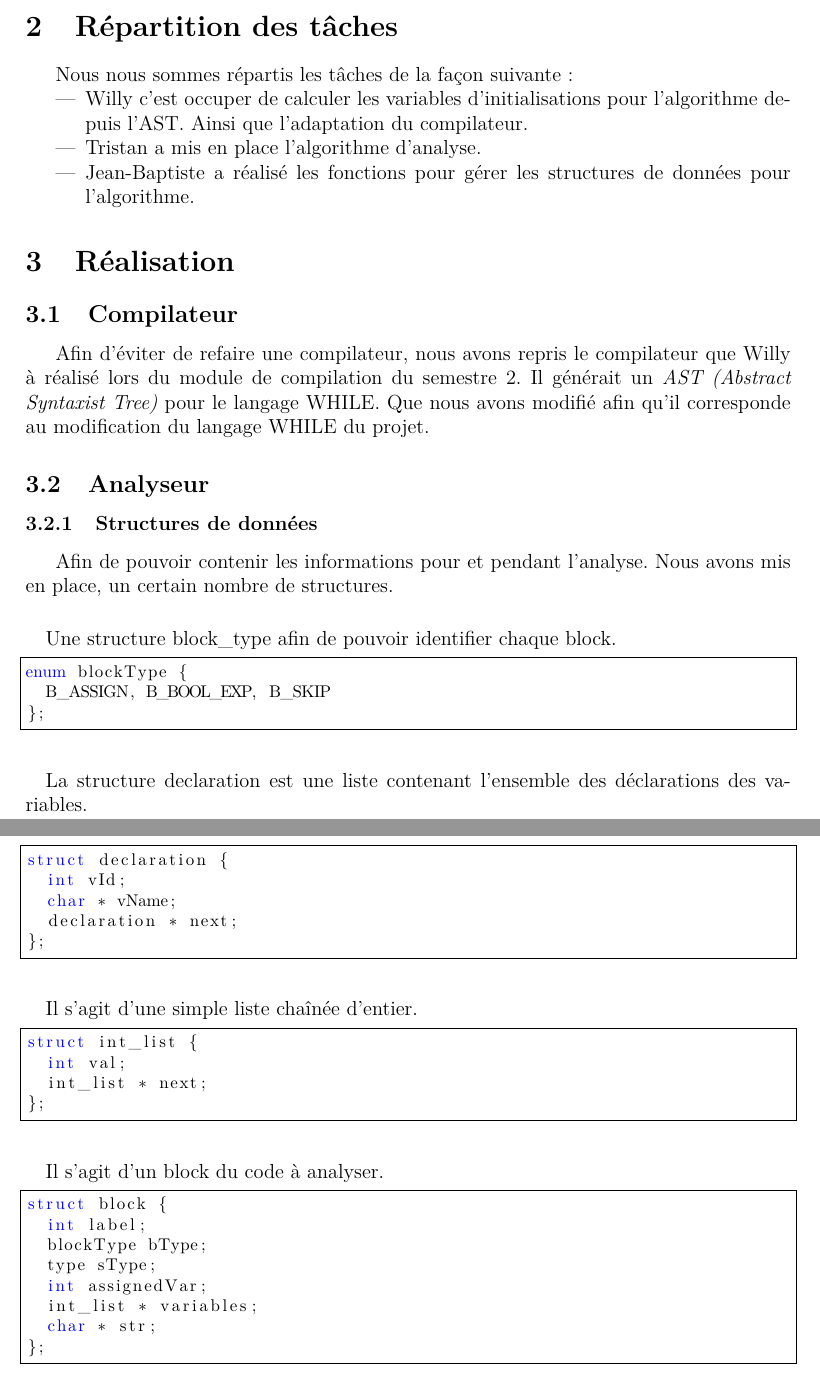
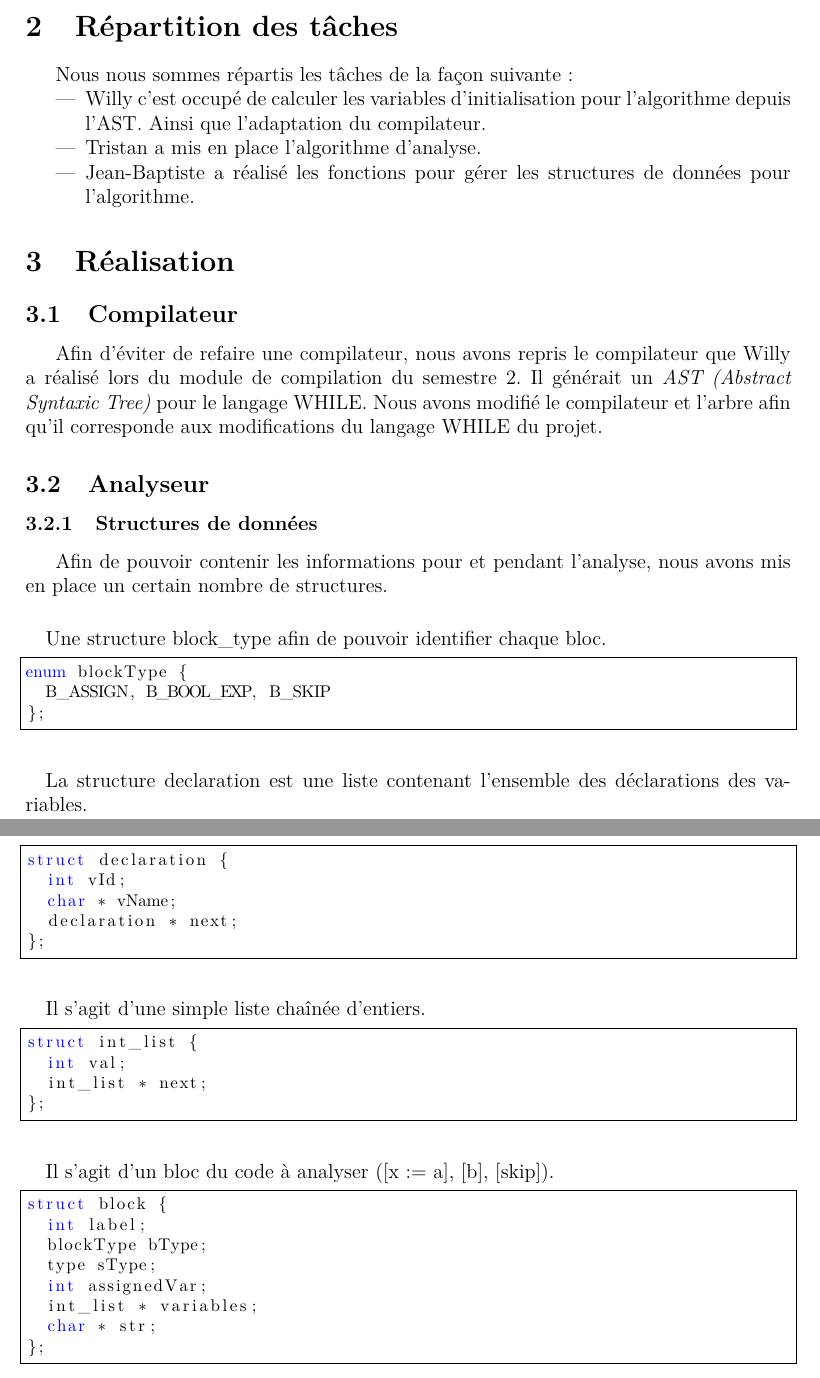
Before and after one commit to wilkyo/static-analysis-project-teamxyz, a LaTeX document (rapport/rapport.tex): two parts of pages 3 and 4 of 5, joined at a grey line, cut so that both start at the same text. Compiled offline with pdfLaTeX.

Commit message:
Corrections de fautes

```diff
--- a/rapport/rapport.tex
+++ b/rapport/rapport.tex
@@ -89,22 +89,24 @@
 \section{Répartition des tâches}
 Nous nous sommes répartis les tâches de la façon suivante :
 \begin{itemize}
-\item Willy c'est occuper de calculer les variables d'initialisations pour l'algorithme depuis l'AST. Ainsi que l'adaptation du compilateur.
+\item Willy c'est occupé de calculer les variables d'initialisation pour l'algorithme depuis l'AST. Ainsi que l'adaptation du compilateur.
 \item Tristan a mis en place l'algorithme d'analyse.
 \item Jean-Baptiste a réalisé les fonctions pour gérer les structures de données pour l'algorithme.
 \end{itemize}
 
 \section{Réalisation}
 \subsection{Compilateur}
-Afin d'éviter de refaire une compilateur, nous avons repris le compilateur que Willy à réalisé lors du module de compilation du semestre 2. Il générait un \emph{AST (Abstract Syntaxist Tree)} pour le langage WHILE. Que nous avons modifié afin qu'il corresponde au modification du langage WHILE du projet.
+Afin d'éviter de refaire une compilateur, nous avons repris le compilateur que Willy a réalisé lors du module de compilation du semestre 2.
+Il générait un \emph{AST (Abstract Syntaxic Tree)} pour le langage WHILE.
+Nous avons modifié le compilateur et l'arbre afin qu'il corresponde aux modifications du langage WHILE du projet.
 
 \subsection{Analyseur}
 
 \subsubsection{Structures de données}
-Afin de pouvoir contenir les informations pour et pendant l'analyse. Nous avons mis en place, un certain nombre de structures.
+Afin de pouvoir contenir les informations pour et pendant l'analyse, nous avons mis en place un certain nombre de structures.
 
 \paragraph{}
-Une structure block\_type afin de pouvoir identifier chaque block.
+Une structure block\_type afin de pouvoir identifier chaque bloc.
 \begin{lstlisting}
 enum blockType {
 	B_ASSIGN, B_BOOL_EXP, B_SKIP
@@ -122,7 +124,7 @@ struct declaration {
 \end{lstlisting}
 
 \paragraph{}
-Il s'agit d'une simple liste chaînée d'entier.
+Il s'agit d'une simple liste chaînée d'entiers.
 \begin{lstlisting}
 struct int_list {
 	int val;
@@ -131,7 +133,7 @@ struct int_list {
 \end{lstlisting}
 
 \paragraph{}
-Il s'agit d'un block du code à analyser.
+Il s'agit d'un bloc du code à analyser ([x := a], [b], [skip]).
 \begin{lstlisting}
 struct block {
 	int label;
```
Also changed, not shown: rapport/rapport.tex (7 more changed lines).
